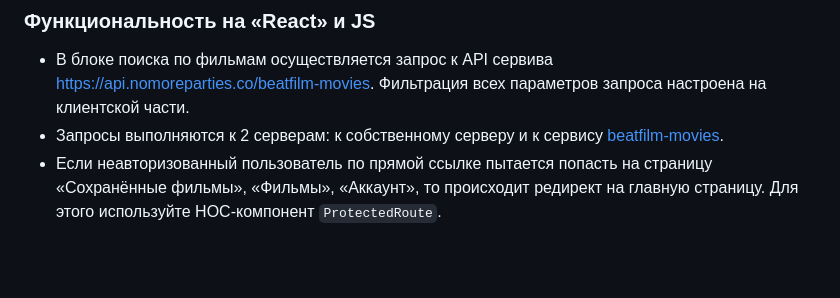
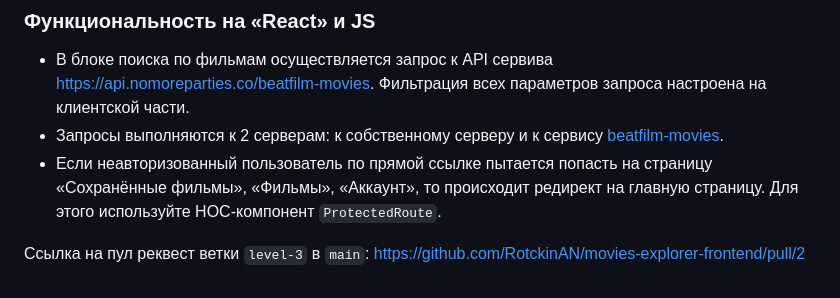
Before and after one commit to RotckinAN/movies-explorer-frontend, a Markdown page: README.md, the part around the change. Rendered like a GitHub page; blank space fills up the shorter version.

Commit message:
feat: добавить ссылку на пул реквест

```diff
--- a/README.md
+++ b/README.md
@@ -61,3 +61,5 @@
 - В блоке поиска по фильмам осуществляется запрос к API сервива https://api.nomoreparties.co/beatfilm-movies. Фильтрация всех параметров запроса настроена на клиентской части.
 - Запросы выполняются к 2 серверам: к собственному серверу и к сервису [beatfilm-movies](https://api.nomoreparties.co/beatfilm-movies).
 - Если неавторизованный пользователь по прямой ссылке пытается попасть на страницу «Сохранённые фильмы», «Фильмы», «Аккаунт», то происходит редирект на главную страницу. Для этого используйте HOC-компонент `ProtectedRoute`.
+
+Ссылка на пул реквест ветки `level-3` в `main`: https://github.com/RotckinAN/movies-explorer-frontend/pull/2
```
